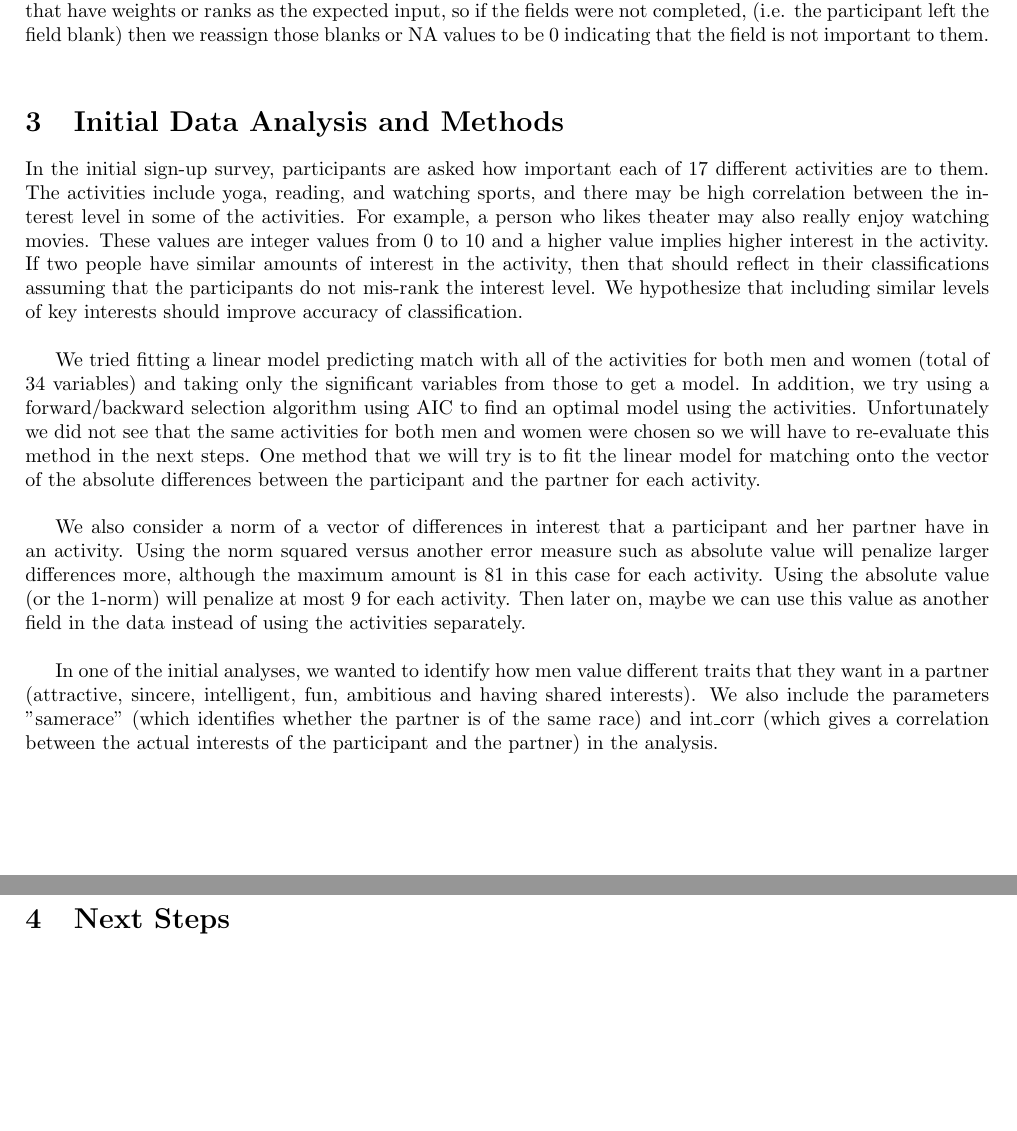
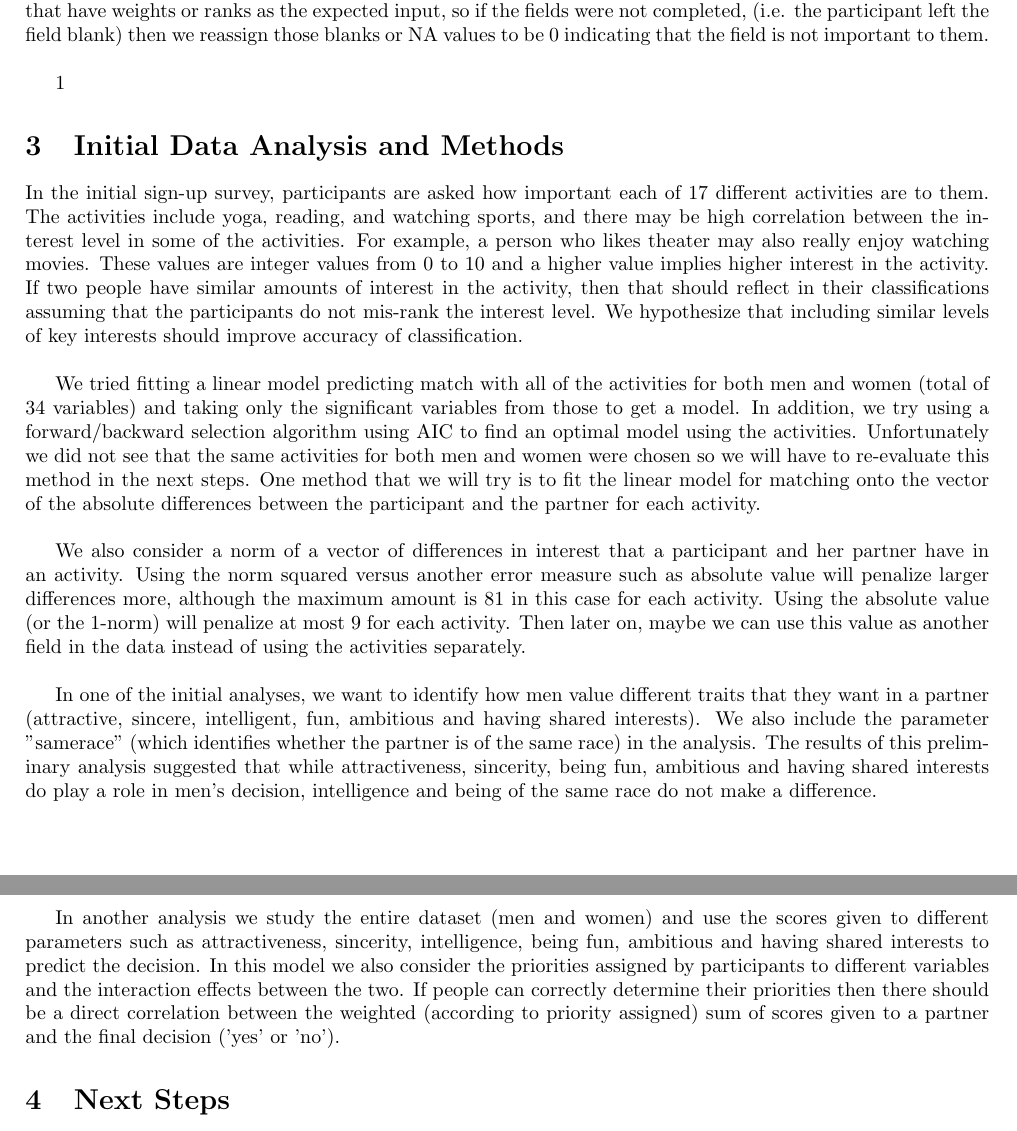
Before and after one commit to gloriadazevedo/ORIE4741_Project, a LaTeX document (midterm_report.tex): two parts of pages 2 and 3 of 3, joined at a grey line, cut so that both start at the same text, the shorter picture padded with empty space. Compiled offline with pdfLaTeX.

Commit message:
Update midterm_report.tex

```diff
--- a/midterm_report.tex
+++ b/midterm_report.tex
@@ -52,7 +52,7 @@ Some of the survey fields requires a participant to rate their preferences about
 
 %Notice that there are a lot of non-responses for ranking attributes during the first follow-up survey in the section where the participants are asked to weight attributes that are important to them in the opposite sex.  We only have responses for a subset of few of the later waves (waves 15-21).
 
-%For several waves (1-5, 12-14, and 21), there are no responses on the halfway point of the speed dating event where participants are asked to weight the importance of attributes in the opposite sex. In other waves there are several instances where there is no response but the majority of the others in those waves had responded.
+1%For several waves (1-5, 12-14, and 21), there are no responses on the halfway point of the speed dating event where participants are asked to weight the importance of attributes in the opposite sex. In other waves there are several instances where there is no response but the majority of the others in those waves had responded.
 
 \section{Initial Data Analysis and Methods}
 %A suggestion from an outside source suggested that we create a field that groups the institutions that the students attended for their undergraduate degree together and see if that is a significant factor to whether or not two people will match.  We note that this field is pretty messy and has many blanks or NA's (around 40\% overall) so we do not think that we can reliably use this field as a predictor but potentially it can be used as a tie breaker when testing the model on new data.\\
@@ -66,7 +66,11 @@ We tried fitting a linear model predicting match with all of the activities for
 
 We also consider a norm of a vector of differences in interest that a participant and her partner have in an activity.  Using the norm squared versus another error measure such as absolute value will penalize larger differences more, although the maximum amount is 81 in this case for each activity. Using the absolute value (or the 1-norm) will penalize at most 9 for each activity. Then later on, maybe we can use this value as another field in the data instead of using the activities separately. \\
 
-In one of the initial analyses, we wanted to identify how men value different traits that they want in a partner (attractive, sincere, intelligent, fun, ambitious and having shared interests). We also include the parameters "samerace" (which identifies whether the partner is of the same race) and int\_corr (which gives a correlation between the actual interests of the participant and the partner) in the analysis.
+In one of the initial analyses, we want to identify how men value different traits that they want in a partner (attractive, sincere, intelligent, fun, ambitious and having shared interests). We also include the parameter "samerace" (which identifies whether the partner is of the same race) in the analysis. The results of this preliminary analysis suggested that while attractiveness, sincerity, being fun, ambitious and having shared interests do play a role in men's decision, intelligence and being of the same race do not make a difference.\\
+
+In another analysis we study the entire dataset (men and women) and use the scores given to different parameters such as attractiveness, sincerity, intelligence, being fun, ambitious and having shared interests to predict the decision. In this model we also consider the priorities assigned by participants to different variables and the interaction effects between the two. If people can correctly determine their priorities then there should be a direct correlation between the weighted (according to priority assigned) sum of scores given to a partner and the final decision ('yes' or 'no').
+
+
 %Rather than considering the priorities assigned to the individual parameters, we choose to compare the values of scores given to partners they said 'yes' to with the scores of all the partners. Initially we computed the summary statistics to get a broad idea of the difference between the two. Following this we performed a linear regression on the decision variable (dec) to determine which of the different parameters had the greatest impact on its value. The results of the regression suggest that while perceived attractiveness, sincerity, 'fun-ness', ambition and shared interests do play a role in deciding a man's decision, other factors such as intelligence, the partner being of the same race and actual shared interests do not play a major role.
 
 
```
Also changed, not shown: midterm_report.tex (2 more changed lines).
